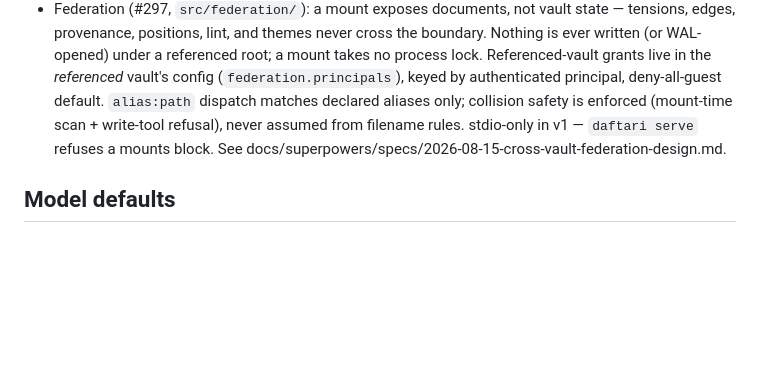
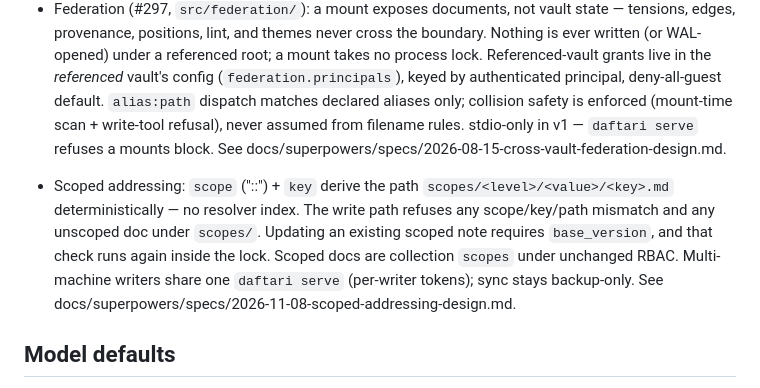
Before and after one commit to mavaali/daftari, a Markdown page: CLAUDE.md, the part around the change. Rendered like a GitHub page; blank space fills up the shorter version.

Commit message:
docs: scoped addressing design spec + CLAUDE.md key decision
Co-Authored-By: Claude Opus 5.5 (1M context) <noreply@anthropic.com>

```diff
--- a/CLAUDE.md
+++ b/CLAUDE.md
@@ -51,6 +51,8 @@ Entrypoints: `src/index.ts` (stdio MCP entry), `src/server.ts` (MCP server wirin
 - `.daftari/process.lock` (single-process admission control) and `.daftari/locks.db` (per-mutation file lease, `src/access/locks.ts`) are deliberately separate mechanisms that coexist rather than one replacing the other; multi-user writing happens through one `daftari serve` process with per-request identity, and writing to one vault from multiple concurrent *processes* stays out of scope. See docs/superpowers/plans/2026-08-08-multiuser-contested-beliefs-slice3-design.md.
 - Federation (#297, `src/federation/`): a mount exposes documents, not vault state — tensions, edges, provenance, positions, lint, and themes never cross the boundary. Nothing is ever written (or WAL-opened) under a referenced root; a mount takes no process lock. Referenced-vault grants live in the *referenced* vault's config (`federation.principals`), keyed by authenticated principal, deny-all-guest default. `alias:path` dispatch matches declared aliases only; collision safety is enforced (mount-time scan + write-tool refusal), never assumed from filename rules. stdio-only in v1 — `daftari serve` refuses a mounts block. See docs/superpowers/specs/2026-08-15-cross-vault-federation-design.md.
 
+- Scoped addressing: `scope` ("<level>::<value>") + `key` derive the path `scopes/<level>/<value>/<key>.md` deterministically — no resolver index. The write path refuses any scope/key/path mismatch and any unscoped doc under `scopes/`. Updating an existing scoped note requires `base_version`, and that check runs again inside the lock. Scoped docs are collection `scopes` under unchanged RBAC. Multi-machine writers share one `daftari serve` (per-writer tokens); sync stays backup-only. See docs/superpowers/specs/2026-11-08-scoped-addressing-design.md.
+
 ## Model defaults
 - The session model defaults to Sonnet (`.claude/settings.json`), with Opus as the automatic fallback on overload/unavailability. This applies uniformly — Claude Code has no plan-mode-specific model override other than the built-in `opusplan` alias (Opus-to-plan Sonnet-to-execute), and no automatic downgrade-on-quota-exhaustion mechanism; a model unavailable mid-session must be switched by hand with `/model`.
 - For architecture and design work — anything crossing a module boundary, touching ACL/visibility semantics, or introducing a new concept — delegate to the `strategist` subagent (`.claude/agents/strategist.md`), which runs on Fable. It is read-only; it returns a recommendation, the calling session writes the code.
```
Also changed, not shown: 1 other file.
